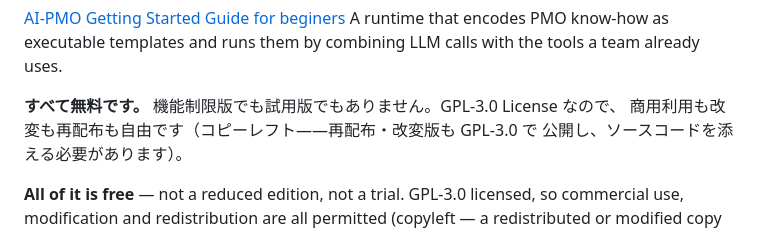
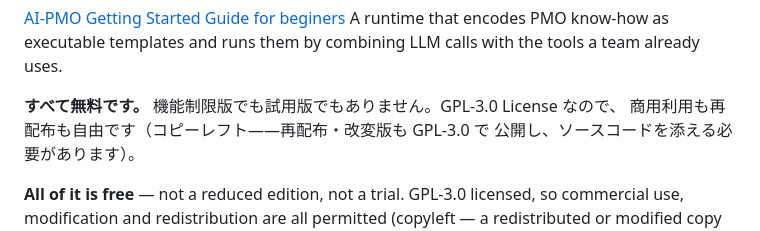
Before and after one commit to itanaka66/AI-PMO-Platform, a Markdown page: README.md, the part around the change. GitHub-like rendering.

Commit message:
Fix license information in README.md
Corrected text regarding GPL-3.0 license and its permissions.

```diff
--- a/README.md
+++ b/README.md
@@ -24,7 +24,7 @@ show progress to someone else, check "Do you need the WebUI?" in
 combining LLM calls with the tools a team already uses.
 
 **すべて無料です。** 機能制限版でも試用版でもありません。GPL-3.0 License なので、
-商用利用も改変も再配布も自由です（コピーレフト——再配布・改変版も GPL-3.0 で
+商用利用も再配布も自由です（コピーレフト——再配布・改変版も GPL-3.0 で
 公開し、ソースコードを添える必要があります）。
 
 **All of it is free** — not a reduced edition, not a trial. GPL-3.0 licensed, so
```
